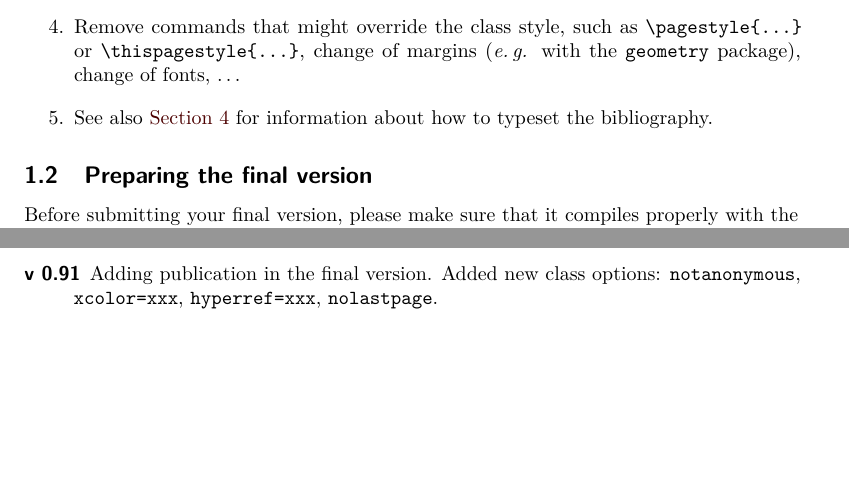
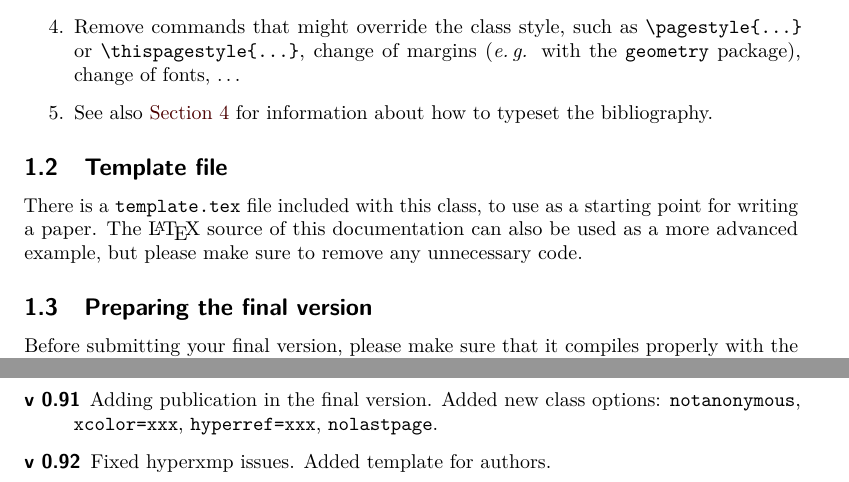
Before and after one commit to Cryptosaurus/iacrtrans, a LaTeX document (iacrdoc.tex, which reads iacrtrans.cls): two parts of pages 2 and 7 of 7, joined at a grey line, cut so that both start at the same text, the shorter picture padded with empty space. Compiled offline with pdfLaTeX.

Commit message:
Add template.  Bump to v0.92

```diff
--- a/iacrdoc.tex
+++ b/iacrdoc.tex
@@ -14,10 +14,10 @@
 \usepackage[utf8]{inputenc}
 
 \author{Gaëtan Leurent\inst{1} \and Friedrich Wiemer\inst{2}}
-\institute{Inria, France, \email{gaetan.leurent@inria.fr} \and
-           Ruhr-Universität Bochum, Germany, \email{friedrich.wiemer@rub.de}}
+\institute{Inria, Paris, France, \email{gaetan.leurent@inria.fr} \and
+           Ruhr-Universität Bochum, Bochum, Germany, \email{friedrich.wiemer@rub.de}}
 \title[\texttt{iacrtans} class documentation]{\publname}
-\subtitle{\LaTeX{} Class Documentation (v. 0.91)}
+\subtitle{\LaTeX{} Class Documentation (v. 0.92)}
 
 \begin{document}
 
@@ -72,6 +71,13 @@ in most cases (for the submission version):
 \item See also \autoref{sec:biblio} for information about how to
   typeset the bibliography.
 \end{enumerate}
+
+\subsection{Template file}
+
+There is a \texttt{template.tex} file included with this class, to use
+as a starting point for writing a paper.  The \LaTeX{} source of this
+documentation can also be used as a more advanced example, but please
+make sure to remove any unnecessary code.
 
 \subsection{Preparing the final version}
 
@@ -465,7 +471,11 @@ Jonas Wloka.
               Added \texttt{journal} class option to switch between TCHES and ToSC.
               Changed default mode to \texttt{preprint}.
 \item[v 0.91] Adding publication in the final version.
-              Added new class options: \texttt{notanonymous}, \texttt{xcolor=xxx}, \texttt{hyperref=xxx}, \texttt{nolastpage}.
+              Added new class options: \texttt{notanonymous},
+              \texttt{xcolor=xxx}, \texttt{hyperref=xxx},
+              \texttt{nolastpage}.
+\item[v 0.92] Fixed hyperxmp issues.
+              Added template for authors.
 \end{description}
 
 
--- a/iacrtrans.cls
+++ b/iacrtrans.cls
@@ -1,5 +1,5 @@
-\def\fileversion{0.91}
-\def\filedate{2019/11/14}
+\def\fileversion{0.92}
+\def\filedate{2020/08/24}
 
 \NeedsTeXFormat{LaTeX2e}[1995/12/01]
 \typeout{^^J  ***  LaTeX class for IACR Transactions v\fileversion\space ***^^J}
```
Also changed, not shown: iacrdoc.pdf, iacrdoc.tex (3 more changed lines).
